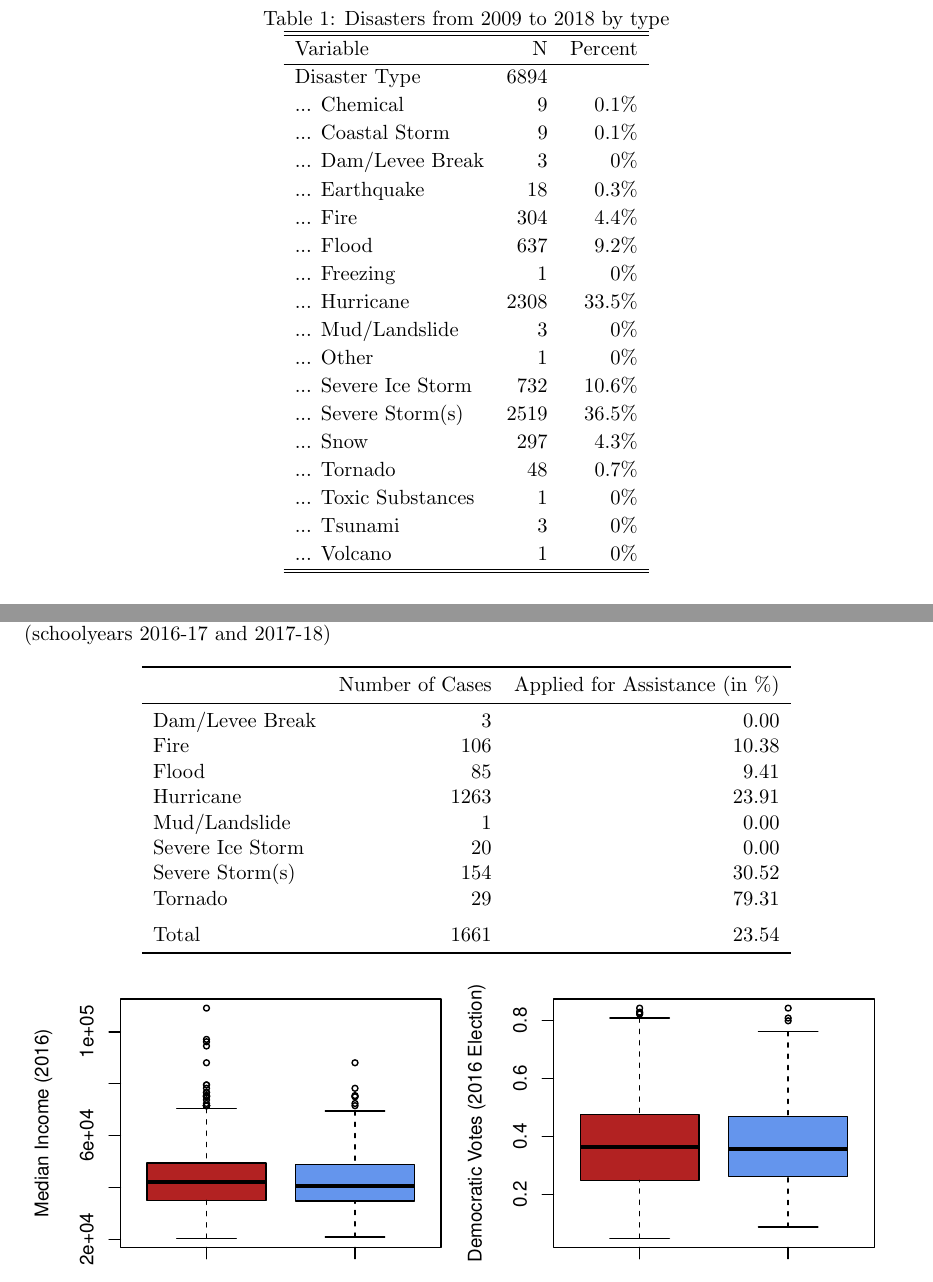
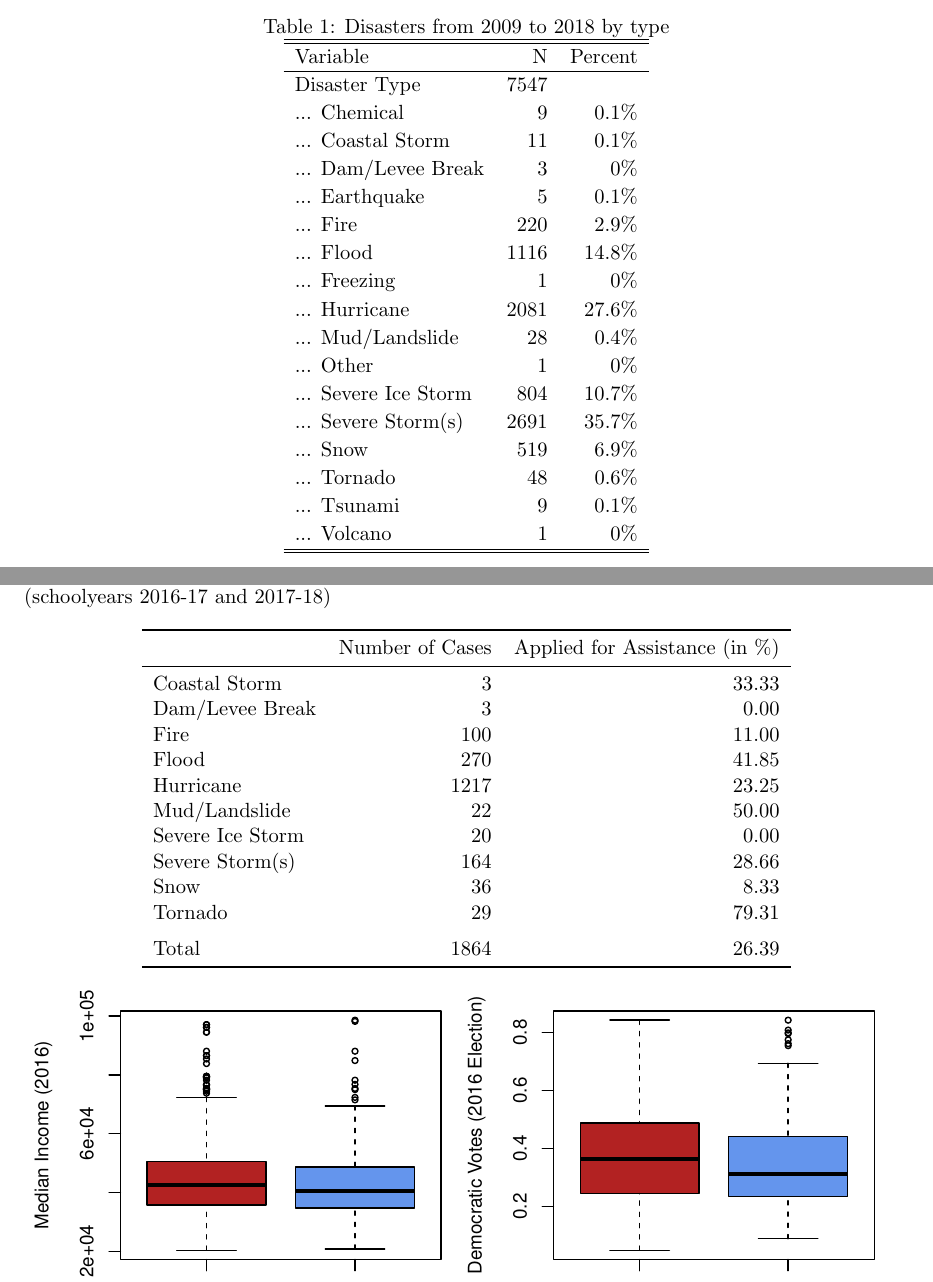
Before and after one commit to gregorsteiner/MasterThesis, a LaTeX paper (TeX files/main.tex, which reads TeX files/ApplicationsByType.tex, TeX files/DisasterTypes.tex): two parts of pages 5 and 9 of 26 before the commit and two parts of pages 4 and 8 of 26 after it, joined at a grey line, cut so that both start at the same text. Compiled offline with pdfLaTeX.

Commit message:
Updated graphs

```diff
--- a/TeX files/ApplicationsByType.tex
+++ b/TeX files/ApplicationsByType.tex
@@ -6,16 +6,18 @@
 \toprule
   & Number of Cases & Applied for Assistance (in \%)\\
 \midrule
+Coastal Storm & 3 & 33.33\\
 Dam/Levee Break & 3 & 0.00\\
-Fire & 106 & 10.38\\
-Flood & 85 & 9.41\\
-Hurricane & 1263 & 23.91\\
-Mud/Landslide & 1 & 0.00\\
+Fire & 100 & 11.00\\
+Flood & 270 & 41.85\\
+Hurricane & 1217 & 23.25\\
+Mud/Landslide & 22 & 50.00\\
 Severe Ice Storm & 20 & 0.00\\
-Severe Storm(s) & 154 & 30.52\\
+Severe Storm(s) & 164 & 28.66\\
+Snow & 36 & 8.33\\
 Tornado & 29 & 79.31\\
 \addlinespace
-Total & 1661 & 23.54\\
+Total & 1864 & 26.39\\
 \bottomrule
 \end{tabular}
 \end{table}
--- a/TeX files/DisasterTypes.tex
+++ b/TeX files/DisasterTypes.tex
@@ -4,23 +4,22 @@
 \hline
 Variable & N & Percent \\
 \hline
-Disaster Type & 6894 &  \\
+Disaster Type & 7547 &  \\
 ... Chemical & 9 & 0.1\% \\
-... Coastal Storm & 9 & 0.1\% \\
+... Coastal Storm & 11 & 0.1\% \\
 ... Dam/Levee Break & 3 & 0\% \\
-... Earthquake & 18 & 0.3\% \\
-... Fire & 304 & 4.4\% \\
-... Flood & 637 & 9.2\% \\
+... Earthquake & 5 & 0.1\% \\
+... Fire & 220 & 2.9\% \\
+... Flood & 1116 & 14.8\% \\
 ... Freezing & 1 & 0\% \\
-... Hurricane & 2308 & 33.5\% \\
-... Mud/Landslide & 3 & 0\% \\
+... Hurricane & 2081 & 27.6\% \\
+... Mud/Landslide & 28 & 0.4\% \\
 ... Other & 1 & 0\% \\
-... Severe Ice Storm & 732 & 10.6\% \\
-... Severe Storm(s) & 2519 & 36.5\% \\
-... Snow & 297 & 4.3\% \\
-... Tornado & 48 & 0.7\% \\
-... Toxic Substances & 1 & 0\% \\
-... Tsunami & 3 & 0\% \\
+... Severe Ice Storm & 804 & 10.7\% \\
+... Severe Storm(s) & 2691 & 35.7\% \\
+... Snow & 519 & 6.9\% \\
+... Tornado & 48 & 0.6\% \\
+... Tsunami & 9 & 0.1\% \\
 ... Volcano & 1 & 0\%\\
 \hline
 \hline
```
Also changed, not shown: Code & Data/AssistanceCovBoxplot.pdf, Code & Data/AssistanceMap.pdf, Code & Data/DepVarsBoxplot.pdf, Code & Data/DisasterCount.pdf, Code & Data/DisasterMap.pdf, Code & Data/EthnicComposition.pdf, Code & Data/HeatMapDays.pdf, Code & Data/HeatMapTemp.pdf, Code & Data/ParTrendsPlotMathematicsFEMA.pdf, Code & Data/ParTrendsPlotMathematicsStorm.pdf, Code & Data/ParTrendsPlotRLAFEMA.pdf, Code & Data/ParTrendsPlotRLAStorm.pdf, Code & Data/StormMap.pdf, 2 other files.
